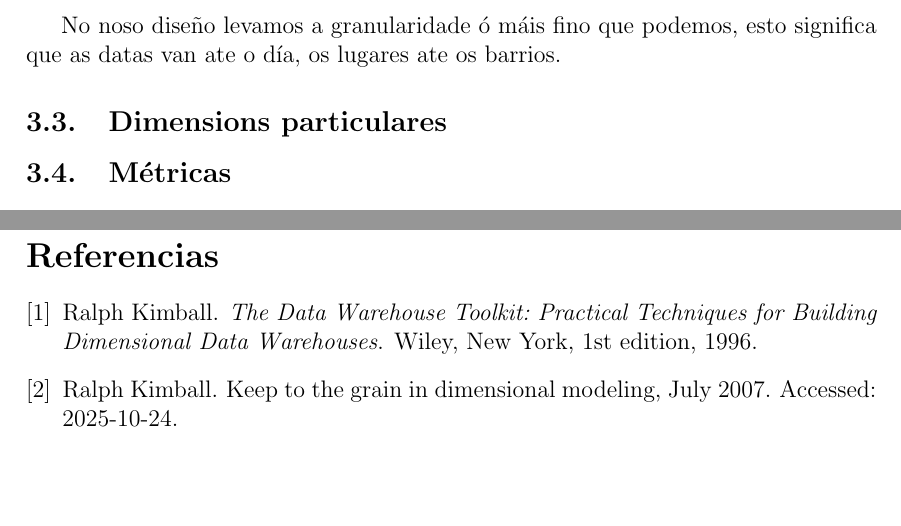
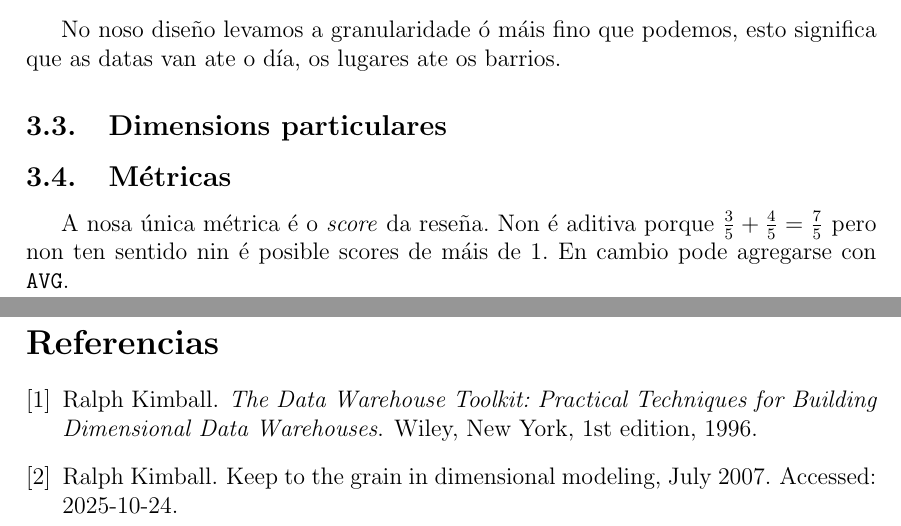
Before and after one commit to PepeRoConde/BD2, a LaTeX document (entrega_01/memoria/memoria.tex): two parts of pages 5 and 6 of 6, joined at a grey line, cut so that both start at the same text, the shorter picture padded with empty space. Compiled offline with pdfLaTeX.

Commit message:
metricas

```diff
--- a/entrega_01/memoria/memoria.tex
+++ b/entrega_01/memoria/memoria.tex
@@ -128,6 +128,8 @@ No noso diseño levamos a granularidade ó máis fino que podemos, esto signific
 
 \subsection{Métricas}
 
+A nosa única métrica é o \emph{score} da reseña. Non é aditiva porque $\frac{3}{5} + \frac{4}{5} = \frac{7}{5}$ pero non ten sentido nin é posible scores de máis de 1. En cambio pode agregarse con \texttt{AVG}.
+
 \newpage
 
 \bibliographystyle{plain}
```
